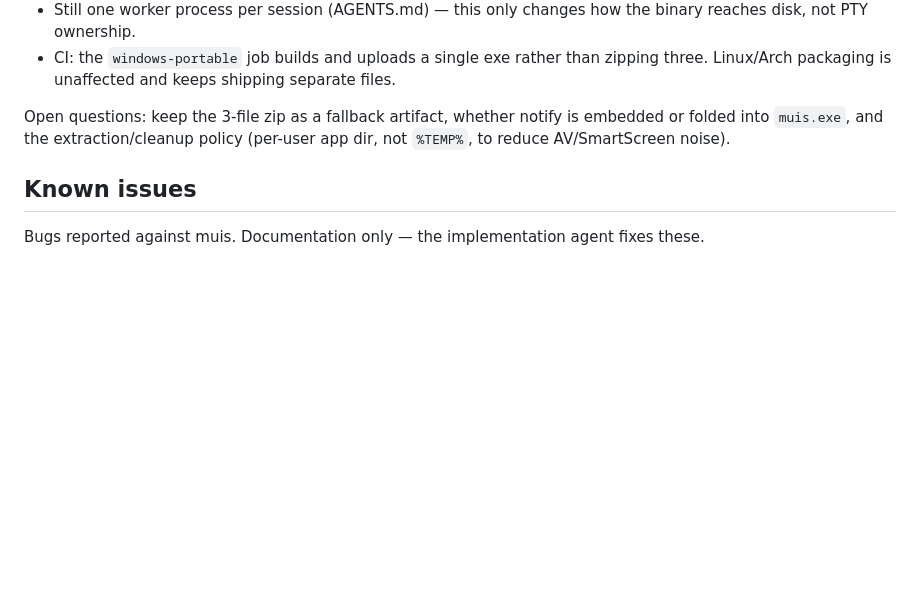
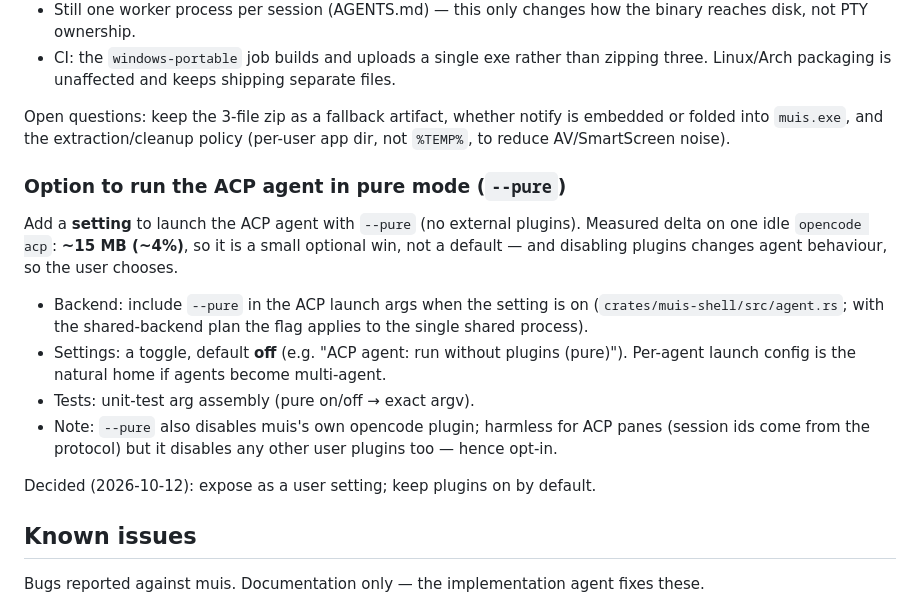
Before and after one commit to ruannnebornman/muis, a Markdown page: docs/features.md, the part around the change. GitHub-like rendering; blank space fills up the shorter version.

```diff
--- a/docs/features.md
+++ b/docs/features.md
@@ -456,6 +456,27 @@ Open questions: keep the 3-file zip as a fallback artifact, whether notify
 is embedded or folded into `muis.exe`, and the extraction/cleanup policy
 (per-user app dir, not `%TEMP%`, to reduce AV/SmartScreen noise).
 
+### Option to run the ACP agent in pure mode (`--pure`)
+
+Add a **setting** to launch the ACP agent with `--pure` (no external
+plugins). Measured delta on one idle `opencode acp`: **~15 MB (~4%)**, so
+it is a small optional win, not a default — and disabling plugins changes
+agent behaviour, so the user chooses.
+
+- Backend: include `--pure` in the ACP launch args when the setting is on
+  (`crates/muis-shell/src/agent.rs`; with the shared-backend plan the flag
+  applies to the single shared process).
+- Settings: a toggle, default **off** (e.g. "ACP agent: run without
+  plugins (pure)"). Per-agent launch config is the natural home if agents
+  become multi-agent.
+- Tests: unit-test arg assembly (pure on/off → exact argv).
+- Note: `--pure` also disables muis's own opencode plugin; harmless for ACP
+  panes (session ids come from the protocol) but it disables any other user
+  plugins too — hence opt-in.
+
+Decided (2026-10-12): expose as a user setting; keep plugins on by
+default.
+
 ## Known issues
 
 Bugs reported against muis. Documentation only — the implementation agent
```
Also changed, not shown: docs/acp-shared-backend-plan.md (+10 -4 lines).
